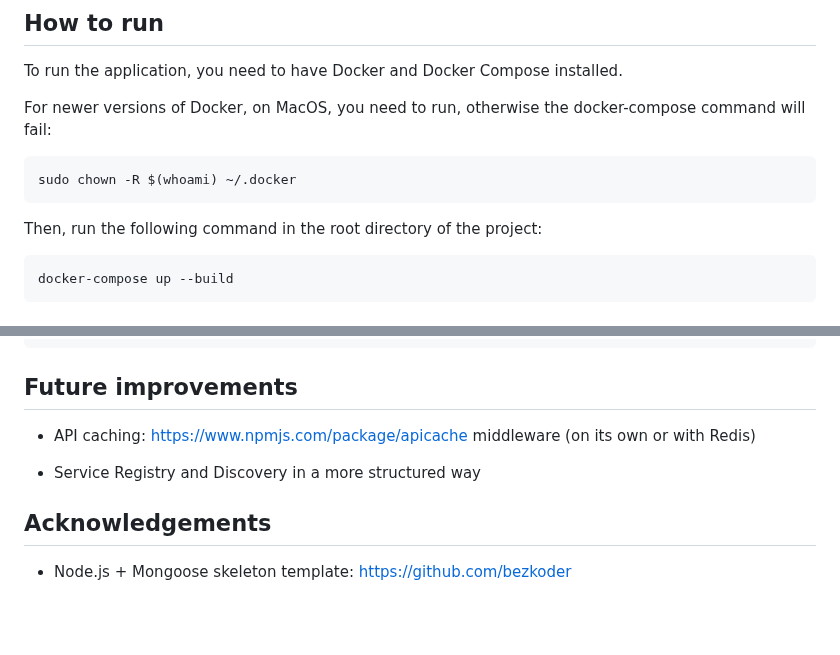
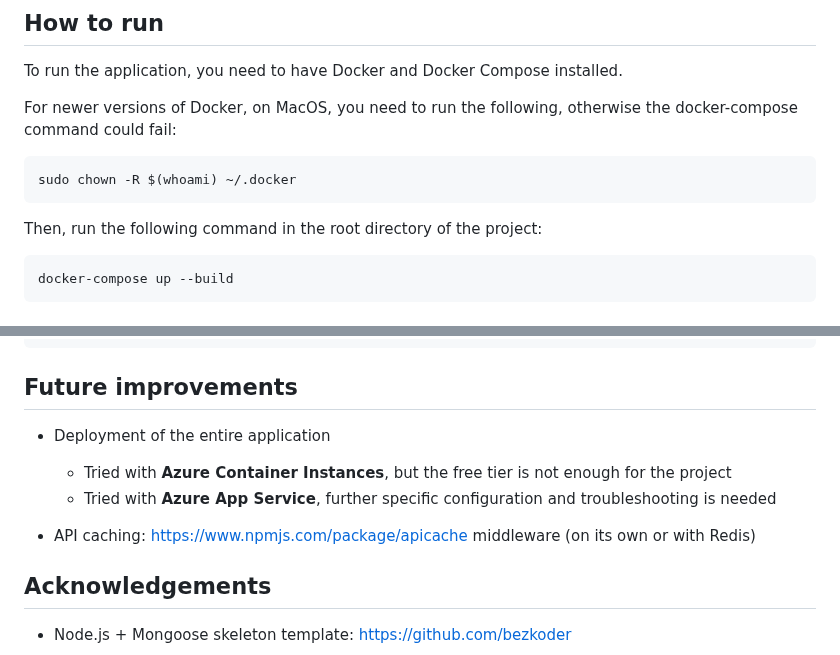
Before and after one commit to vicentinileonardo/daytrip, a Markdown page: README.md, 2 parts joined by grey strips. GitHub-like rendering; blank space fills up the shorter version.

````diff
--- a/README.md
+++ b/README.md
@@ -15,12 +15,12 @@ Documentation of the endpoints can be found on Apiary at the following link: htt
 
 To run the application, you need to have Docker and Docker Compose installed.
 
-For newer versions of Docker, on MacOS, you need to run, otherwise the docker-compose command will fail:
+For newer versions of Docker, on MacOS, you need to run the following, otherwise the docker-compose command could fail:
 ```bash
 sudo chown -R $(whoami) ~/.docker
 ```
 
- Then, run the following command in the root directory of the project:
+Then, run the following command in the root directory of the project:
 
 ```bash
 docker-compose up --build
@@ -172,10 +172,11 @@ When an API call fails due to an error on the server. For example:
 
 ## Future improvements
 
++ Deployment of the entire application
+  - Tried with **Azure Container Instances**, but the free tier is not enough for the project
+  - Tried with **Azure App Service**, further specific configuration and troubleshooting is needed
+
 + API caching: https://www.npmjs.com/package/apicache middleware (on its own or with Redis)
-
-+ Service Registry and Discovery in a more structured way
-
 
 ## Acknowledgements
 
````
Also changed, not shown: other parts of README.md (+2 -2 lines).
